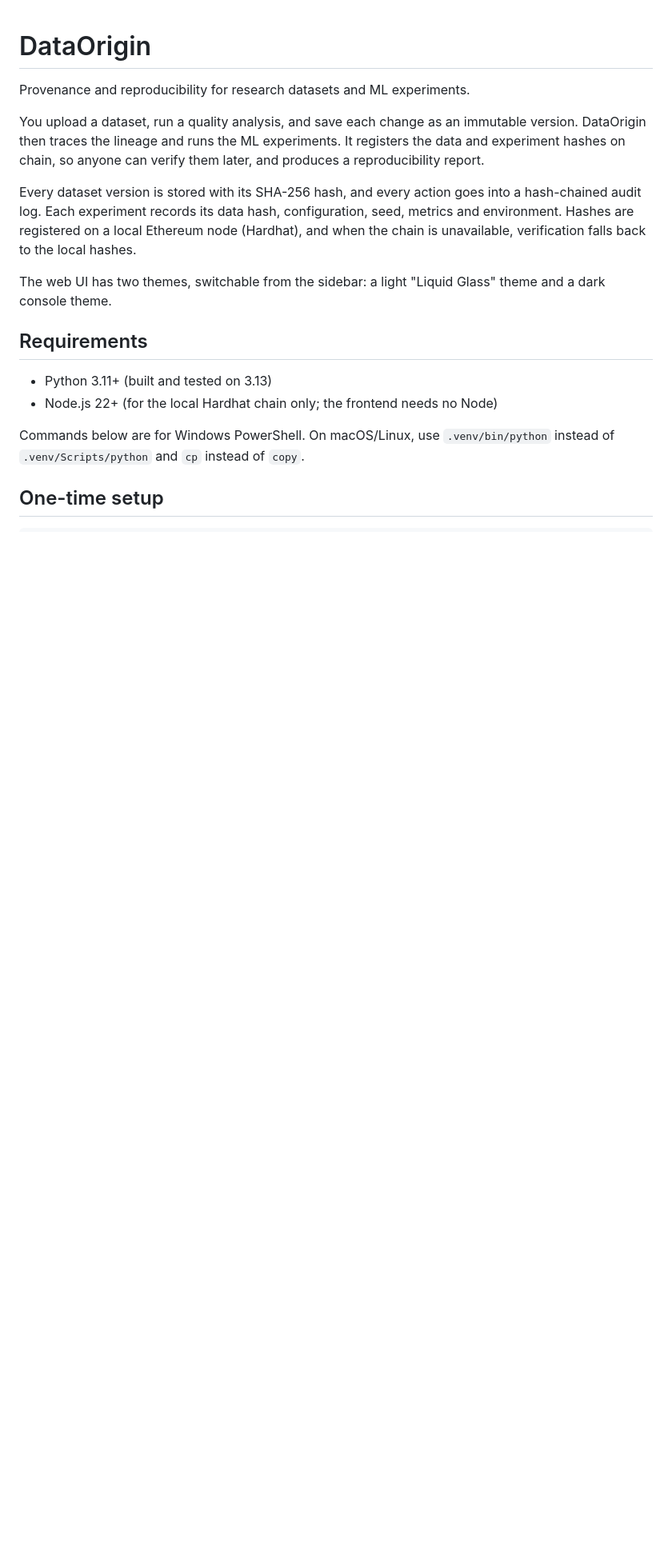
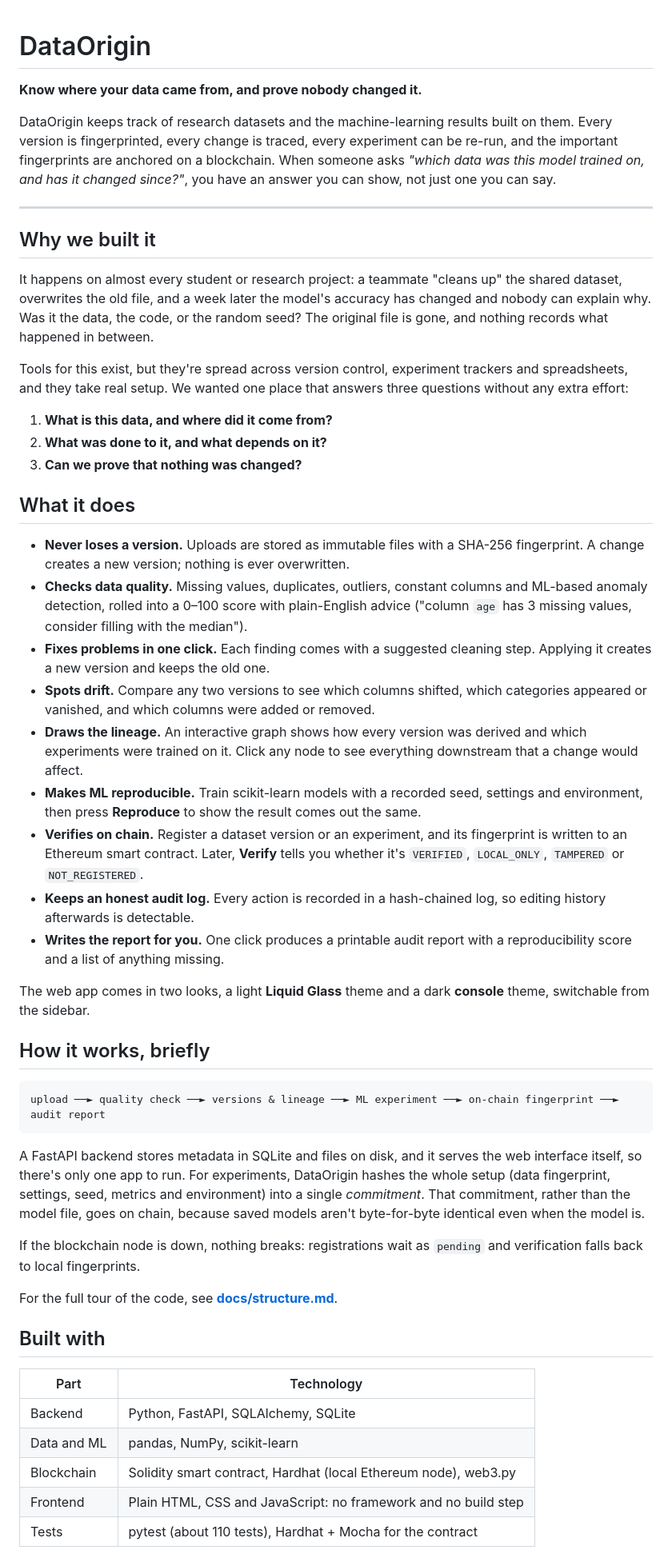
Before and after one commit to soham-newjourney2/DataOrigin, a Markdown page: README.md, the part around one of its changes. Shown at 80% size. GitHub-like rendering; blank space fills up the shorter version.

````diff
--- a/README.md
+++ b/README.md
@@ -1,18 +1,54 @@
 # DataOrigin
 
-Provenance and reproducibility for research datasets and ML experiments.
+**Know where your data came from, and prove nobody changed it.**
 
-You upload a dataset, run a quality analysis, and save each change as an immutable version. DataOrigin then traces the lineage and runs the ML experiments. It registers the data and experiment hashes on chain, so anyone can verify them later, and produces a reproducibility report.
+DataOrigin keeps track of research datasets and the machine-learning results built on them. Every version is fingerprinted, every change is traced, every experiment can be re-run, and the important fingerprints are anchored on a blockchain. When someone asks *"which data was this model trained on, and has it changed since?"*, you have an answer you can show, not just one you can say.
 
-Every dataset version is stored with its SHA-256 hash, and every action goes into a hash-chained audit log. Each experiment records its data hash, configuration, seed, metrics and environment. Hashes are registered on a local Ethereum node (Hardhat), and when the chain is unavailable, verification falls back to the local hashes.
+---
 
-The web UI has two themes, switchable from the sidebar: a light "Liquid Glass" theme and a dark console theme.
+## Why we built it
 
-## Requirements
+It happens on almost every student or research project: a teammate "cleans up" the shared dataset, overwrites the old file, and a week later the model's accuracy has changed and nobody can explain why. Was it the data, the code, or the random seed? The original file is gone, and nothing records what happened in between.
 
-- Python 3.11+ (built and tested on 3.13)
-- Node.js 22+ (for the local Hardhat chain only; the frontend needs no Node)
+Tools for this exist, but they're spread across version control, experiment trackers and spreadsheets, and they take real setup. We wanted one place that answers three questions without any extra effort:
 
-Commands below are for Windows PowerShell. On macOS/Linux, use `.venv/bin/python` instead of `.venv/Scripts/python` and `cp` instead of `copy`.
+1. **What is this data, and where did it come from?**
+2. **What was done to it, and what depends on it?**
+3. **Can we prove that nothing was changed?**
 
-## One-time setup
+## What it does
+
+- **Never loses a version.** Uploads are stored as immutable files with a SHA-256 fingerprint. A change creates a new version; nothing is ever overwritten.
+- **Checks data quality.** Missing values, duplicates, outliers, constant columns and ML-based anomaly detection, rolled into a 0–100 score with plain-English advice ("column `age` has 3 missing values, consider filling with the median").
+- **Fixes problems in one click.** Each finding comes with a suggested cleaning step. Applying it creates a new version and keeps the old one.
+- **Spots drift.** Compare any two versions to see which columns shifted, which categories appeared or vanished, and which columns were added or removed.
+- **Draws the lineage.** An interactive graph shows how every version was derived and which experiments were trained on it. Click any node to see everything downstream that a change would affect.
+- **Makes ML reproducible.** Train scikit-learn models with a recorded seed, settings and environment, then press **Reproduce** to show the result comes out the same.
+- **Verifies on chain.** Register a dataset version or an experiment, and its fingerprint is written to an Ethereum smart contract. Later, **Verify** tells you whether it's `VERIFIED`, `LOCAL_ONLY`, `TAMPERED` or `NOT_REGISTERED`.
+- **Keeps an honest audit log.** Every action is recorded in a hash-chained log, so editing history afterwards is detectable.
+- **Writes the report for you.** One click produces a printable audit report with a reproducibility score and a list of anything missing.
+
+The web app comes in two looks, a light **Liquid Glass** theme and a dark **console** theme, switchable from the sidebar.
+
+## How it works, briefly
+
+```
+upload ──► quality check ──► versions & lineage ──► ML experiment ──► on-chain fingerprint ──► audit report
+```
+
+A FastAPI backend stores metadata in SQLite and files on disk, and it serves the web interface itself, so there's only one app to run. For experiments, DataOrigin hashes the whole setup (data fingerprint, settings, seed, metrics and environment) into a single *commitment*. That commitment, rather than the model file, goes on chain, because saved models aren't byte-for-byte identical even when the model is.
+
+If the blockchain node is down, nothing breaks: registrations wait as `pending` and verification falls back to local fingerprints.
+
+For the full tour of the code, see **[docs/structure.md](docs/structure.md)**.
+
+## Built with
+
+| Part | Technology |
+|---|---|
+| Backend | Python, FastAPI, SQLAlchemy, SQLite |
+| Data and ML | pandas, NumPy, scikit-learn |
+| Blockchain | Solidity smart contract, Hardhat (local Ethereum node), web3.py |
+| Frontend | Plain HTML, CSS and JavaScript: no framework and no build step |
+| Tests | pytest (about 110 tests), Hardhat + Mocha for the contract |
+
````
Also changed, not shown: other parts of README.md (+65 -52 lines).
